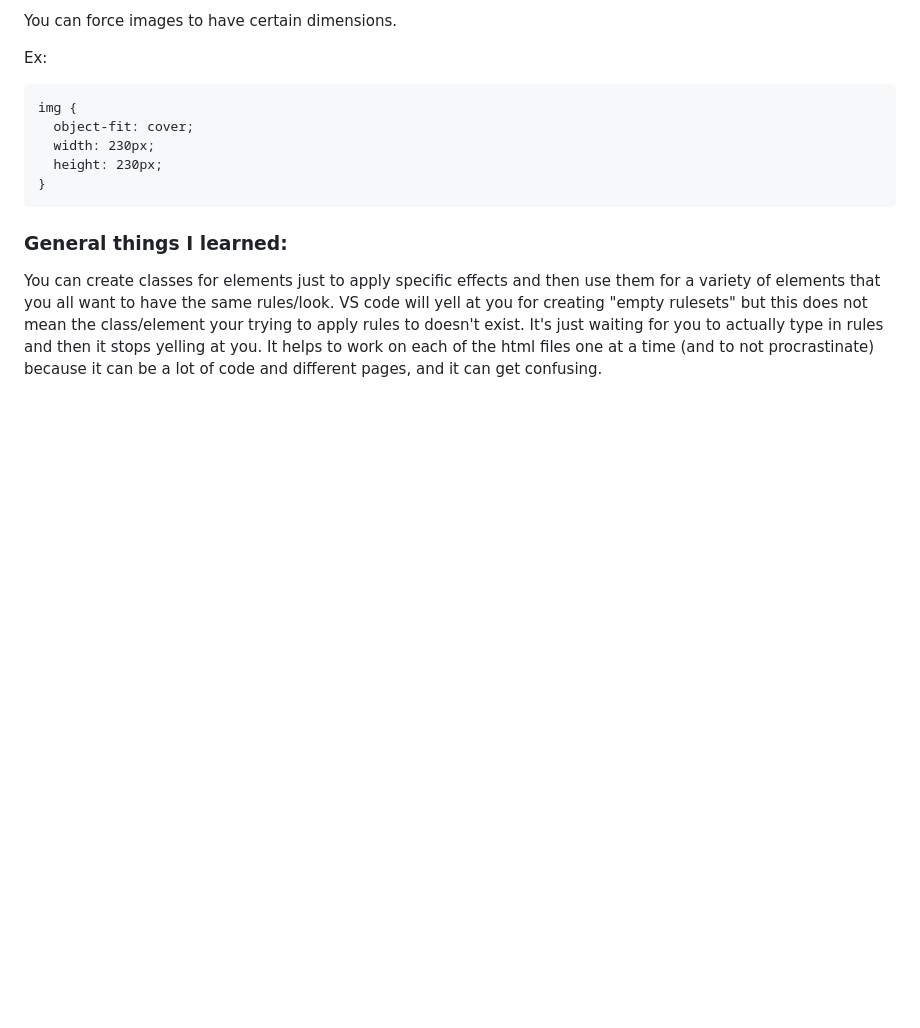
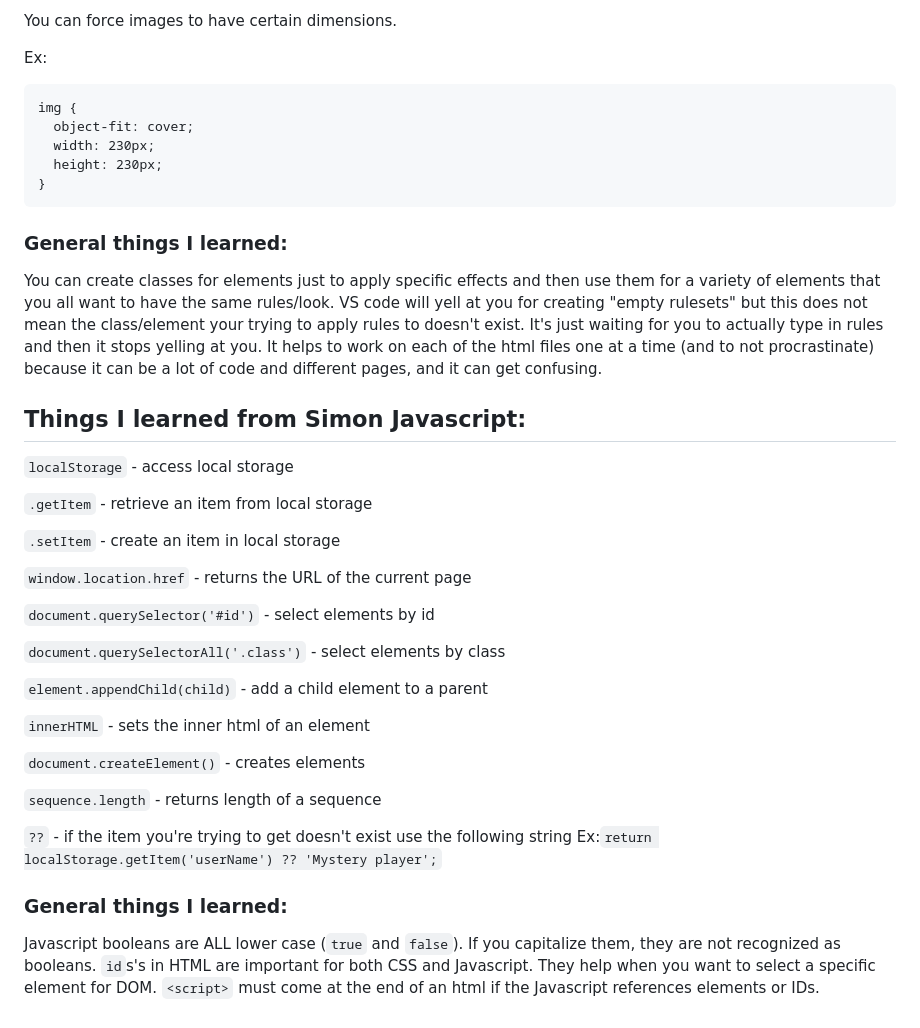
Before and after one commit to kybates/startup, a Markdown page: README.md, the part around the change. Rendered like a GitHub page; blank space fills up the shorter version.

Commit message:
Things I learned from Simon Javascript

```diff
--- a/README.md
+++ b/README.md
@@ -115,3 +115,31 @@ Ex:
 ### General things I learned:
 
 You can create classes for elements just to apply specific effects and then use them for a variety of elements that you all want to have the same rules/look. VS code will yell at you for creating "empty rulesets" but this does not mean the class/element your trying to apply rules to doesn't exist. It's just waiting for you to actually type in rules and then it stops yelling at you. It helps to work on each of the html files one at a time (and to not procrastinate) because it can be a lot of code and different pages, and it can get confusing.
+
+## Things I learned from Simon Javascript:
+
+`localStorage` - access local storage
+
+`.getItem` - retrieve an item from local storage
+
+`.setItem` - create an item in local storage
+
+`window.location.href` - returns the URL of the current page
+
+`document.querySelector('#id')` - select elements by id
+
+`document.querySelectorAll('.class')` - select elements by class
+
+`element.appendChild(child)` - add a child element to a parent
+
+`innerHTML` - sets the inner html of an element
+
+`document.createElement()` - creates elements
+
+`sequence.length` - returns length of a sequence
+
+`??` - if the item you're trying to get doesn't exist use the following string Ex:`return localStorage.getItem('userName') ?? 'Mystery player';`
+
+### General things I learned:
+
+Javascript booleans are ALL lower case (`true` and `false`). If you capitalize them, they are not recognized as booleans. `id`s's in HTML are important for both CSS and Javascript. They help when you want to select a specific element for DOM. `<script>` must come at the end of an html if the Javascript references elements or IDs.
```
